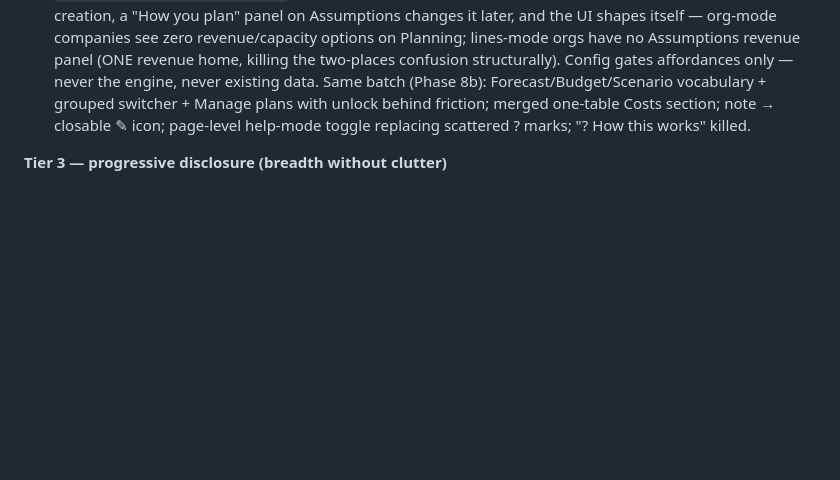
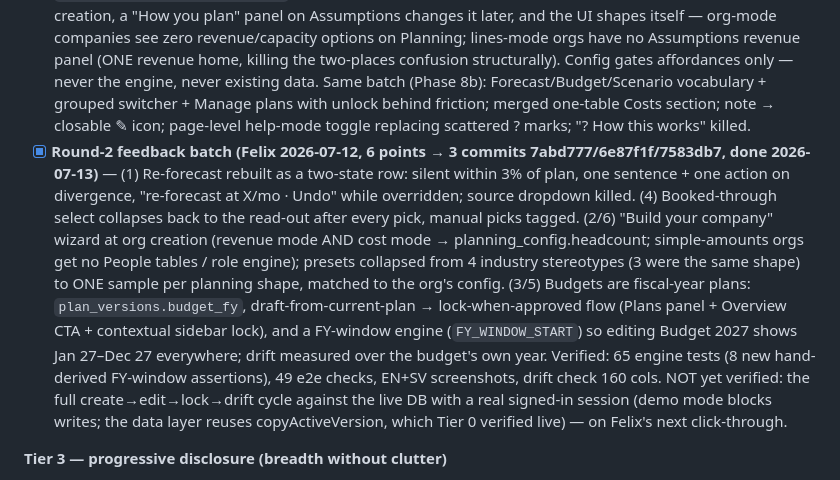
Before and after one commit to Gavuzzi/finance-budget-forecast, a Markdown page: ROADMAP.md, the part around the change. Drawn GitHub-style; blank space fills up the shorter version.

Commit message:
ROADMAP: round-2 feedback batch shipped (re-forecast, wizard, cost mode, FY budgets)
Co-Authored-By: Claude Fable 5 <noreply@anthropic.com>

```diff
--- a/ROADMAP.md
+++ b/ROADMAP.md
@@ -498,6 +498,23 @@ Ordered by build sequence — each tier leans on the one above. `[B]` unless not
   (Phase 8b): Forecast/Budget/Scenario vocabulary + grouped switcher + Manage plans with unlock
   behind friction; merged one-table Costs section; note → closable ✎ icon; page-level help-mode
   toggle replacing scattered ? marks; "? How this works" killed.
+- [x] **Round-2 feedback batch (Felix 2026-07-12, 6 points → 3 commits 7abd777/6e87f1f/7583db7,
+  done 2026-07-13)** —
+  (1) Re-forecast rebuilt as a two-state row: silent within 3% of plan, one sentence + one action
+  on divergence, "re-forecast at X/mo · Undo" while overridden; source dropdown killed.
+  (4) Booked-through select collapses back to the read-out after every pick, manual picks tagged.
+  (2/6) "Build your company" wizard at org creation (revenue mode AND cost mode →
+  planning_config.headcount; simple-amounts orgs get no People tables / role engine); presets
+  collapsed from 4 industry stereotypes (3 were the same shape) to ONE sample per planning shape,
+  matched to the org's config.
+  (3/5) Budgets are fiscal-year plans: `plan_versions.budget_fy`, draft-from-current-plan →
+  lock-when-approved flow (Plans panel + Overview CTA + contextual sidebar lock), and a
+  FY-window engine (`FY_WINDOW_START`) so editing Budget 2027 shows Jan 27–Dec 27 everywhere;
+  drift measured over the budget's own year. Verified: 65 engine tests (8 new hand-derived
+  FY-window assertions), 49 e2e checks, EN+SV screenshots, drift check 160 cols.
+  NOT yet verified: the full create→edit→lock→drift cycle against the live DB with a real
+  signed-in session (demo mode blocks writes; the data layer reuses copyActiveVersion, which
+  Tier 0 verified live) — on Felix's next click-through.
 
 **Tier 3 — progressive disclosure (breadth without clutter)**
 - [x] **Contextual `?` pattern (SAC-style)** *(done 2026-07-12)* — shared `helpMark(key)` primitive
```
